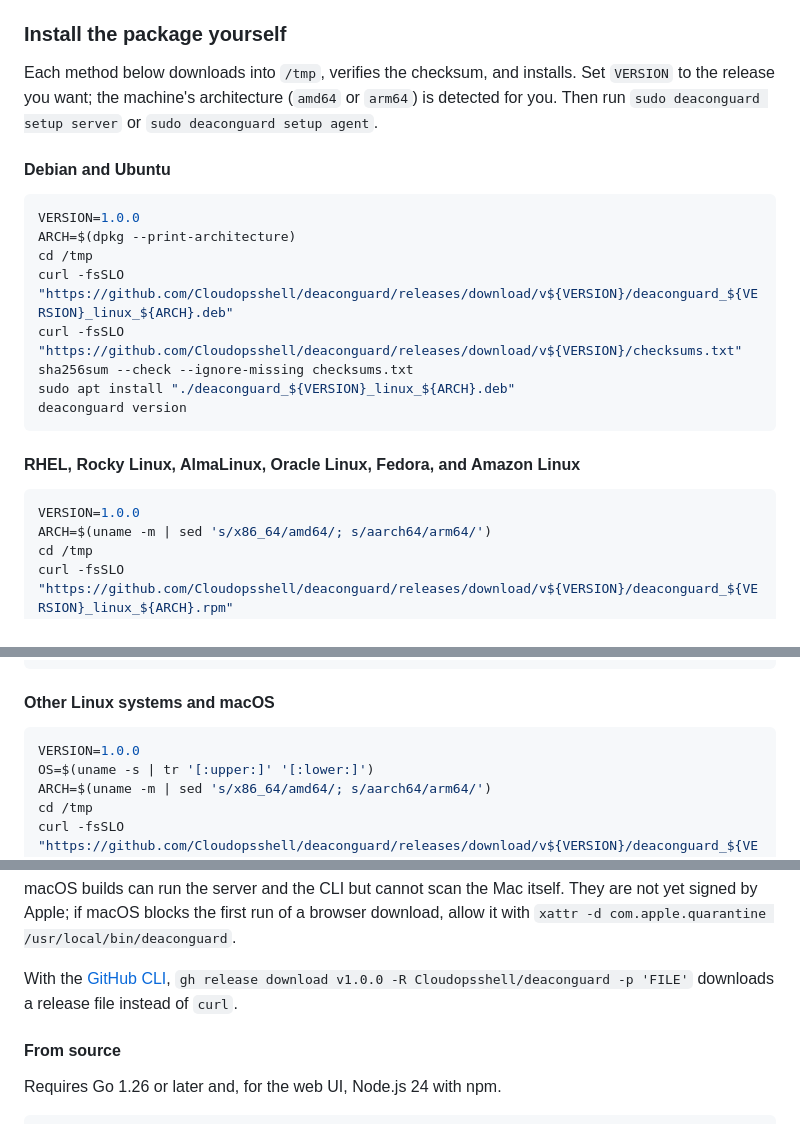
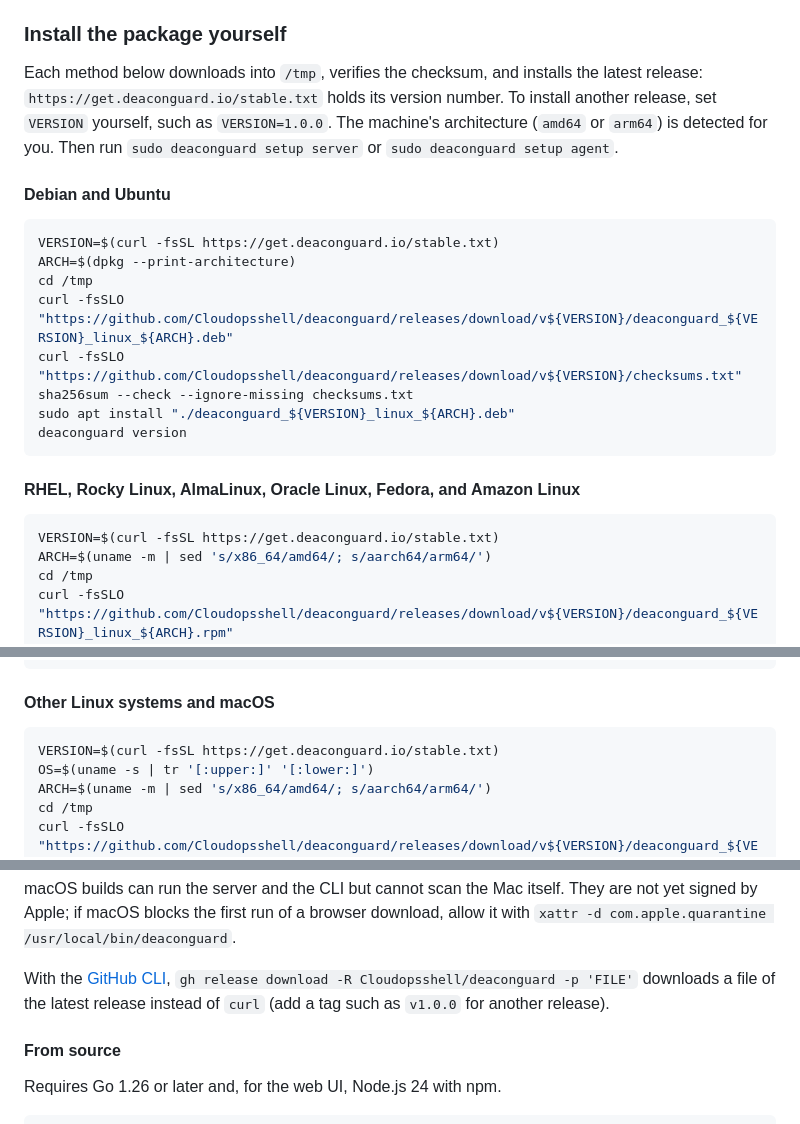
Before and after one commit to Cloudopsshell/deaconguard, a Markdown page: README.md, 3 parts joined by grey strips. Drawn GitHub-style.

Commit message:
README: install the latest release by reading stable.txt
The manual install commands hardcoded VERSION=1.0.0, so they went stale
with every release. They now read the latest version from
https://get.deaconguard.io/stable.txt, like the documentation, and say how
to pick another release. The gh example downloads the latest release too.

Co-Authored-By: Claude Opus 5.5 <noreply@anthropic.com>

````diff
--- a/README.md
+++ b/README.md
@@ -88,12 +88,12 @@ The script detects the distribution and architecture, then:
 
 ### Install the package yourself
 
-Each method below downloads into `/tmp`, verifies the checksum, and installs. Set `VERSION` to the release you want; the machine's architecture (`amd64` or `arm64`) is detected for you. Then run `sudo deaconguard setup server` or `sudo deaconguard setup agent`.
+Each method below downloads into `/tmp`, verifies the checksum, and installs the latest release: `https://get.deaconguard.io/stable.txt` holds its version number. To install another release, set `VERSION` yourself, such as `VERSION=1.0.0`. The machine's architecture (`amd64` or `arm64`) is detected for you. Then run `sudo deaconguard setup server` or `sudo deaconguard setup agent`.
 
 #### Debian and Ubuntu
 
 ```sh
-VERSION=1.0.0
+VERSION=$(curl -fsSL https://get.deaconguard.io/stable.txt)
 ARCH=$(dpkg --print-architecture)
 cd /tmp
 curl -fsSLO "https://github.com/Cloudopsshell/deaconguard/releases/download/v${VERSION}/deaconguard_${VERSION}_linux_${ARCH}.deb"
@@ -106,7 +106,7 @@ deaconguard version
 #### RHEL, Rocky Linux, AlmaLinux, Oracle Linux, Fedora, and Amazon Linux
 
 ```sh
-VERSION=1.0.0
+VERSION=$(curl -fsSL https://get.deaconguard.io/stable.txt)
 ARCH=$(uname -m | sed 's/x86_64/amd64/; s/aarch64/arm64/')
 cd /tmp
 curl -fsSLO "https://github.com/Cloudopsshell/deaconguard/releases/download/v${VERSION}/deaconguard_${VERSION}_linux_${ARCH}.rpm"
@@ -127,7 +127,7 @@ sudo zypper install --allow-unsigned-rpm "./deaconguard_${VERSION}_linux_${ARCH}
 #### Other Linux systems and macOS
 
 ```sh
-VERSION=1.0.0
+VERSION=$(curl -fsSL https://get.deaconguard.io/stable.txt)
 OS=$(uname -s | tr '[:upper:]' '[:lower:]')
 ARCH=$(uname -m | sed 's/x86_64/amd64/; s/aarch64/arm64/')
 cd /tmp
@@ -141,7 +141,7 @@ deaconguard version
 
 macOS builds can run the server and the CLI but cannot scan the Mac itself. They are not yet signed by Apple; if macOS blocks the first run of a browser download, allow it with `xattr -d com.apple.quarantine /usr/local/bin/deaconguard`.
 
-With the [GitHub CLI](https://cli.github.com), `gh release download v1.0.0 -R Cloudopsshell/deaconguard -p 'FILE'` downloads a release file instead of `curl`.
+With the [GitHub CLI](https://cli.github.com), `gh release download -R Cloudopsshell/deaconguard -p 'FILE'` downloads a file of the latest release instead of `curl` (add a tag such as `v1.0.0` for another release).
 
 #### From source
 
````
